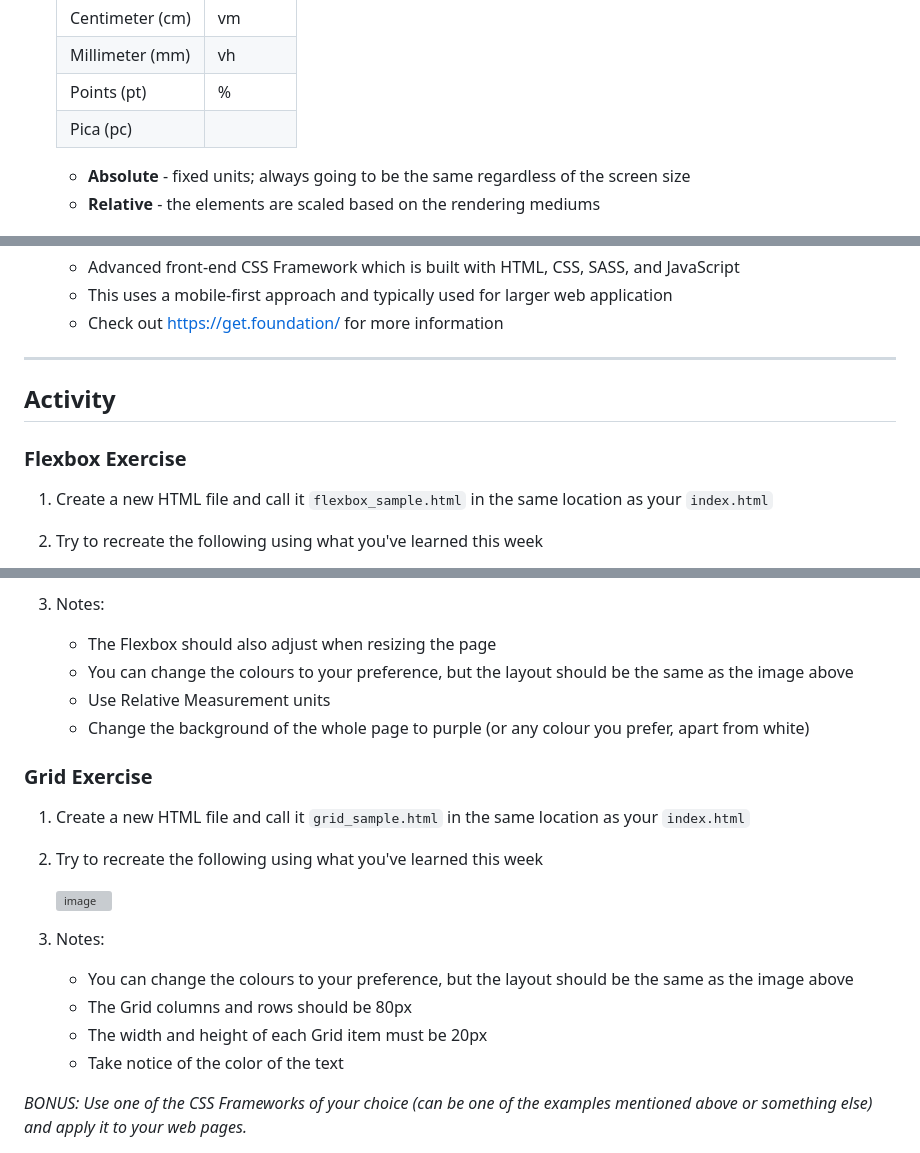
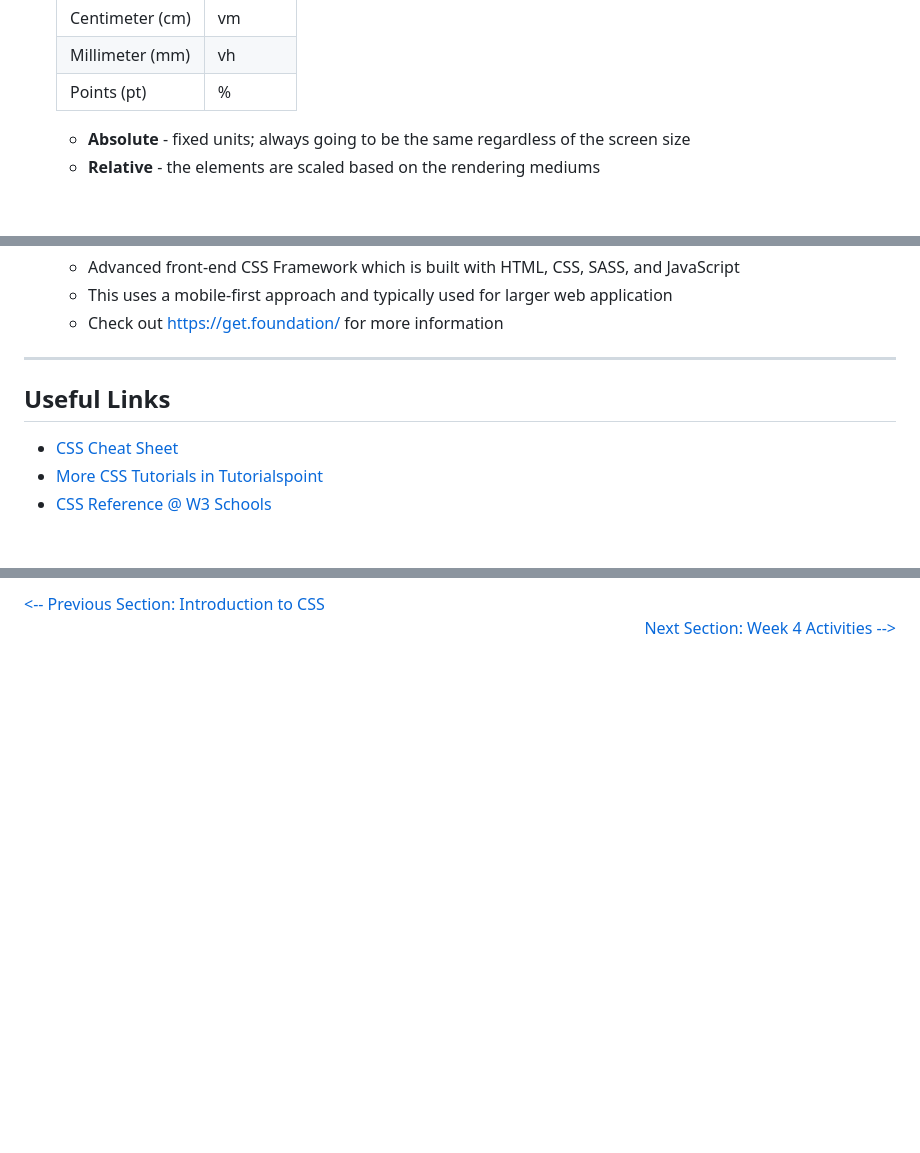
Before and after one commit to sarah-cic-uk/Code-the-Future, a Markdown page: week-4/advanced_css.md, 3 parts joined by grey strips. GitHub-like rendering; blank space fills up the shorter version; grey boxes are pictures that could not be loaded.

```diff
--- a/week-4/advanced_css.md
+++ b/week-4/advanced_css.md
@@ -58,7 +58,6 @@
     | Centimeter (cm) | vm |
     | Millimeter (mm) | vh |
     | Points (pt) | % |
-    | Pica (pc) | |
 
     * **Absolute** - fixed units; always going to be the same regardless of the screen size
     * **Relative** - the elements are scaled based on the rendering mediums
@@ -191,9 +191,9 @@ CSS Frameworks provide an abstraction for common web designs and makes it easier
 
 ---
 
-## Activity
+## Useful Links
 
-### Flexbox Exercise
-1. Create a new HTML file and call it `flexbox_sample.html` in the same location as your `index.html`
-2. Try to recreate the following using what you've learned this week
+* [CSS Cheat Sheet](https://htmlcheatsheet.com/css/)
+* [More CSS Tutorials in Tutorialspoint](https://www.tutorialspoint.com/css/index.htm)
+* [CSS Reference @ W3 Schools](https://www.w3schools.com/cssref/default.asp)
 
@@ -201,21 +200,5 @@ CSS Frameworks provide an abstraction for common web designs and makes it easier
 
-3. Notes:
-    * The Flexbox should also adjust when resizing the page
-    * You can change the colours to your preference, but the layout should be the same as the image above
-    * Use Relative Measurement units
-    * Change the background of the whole page to purple (or any colour you prefer, apart from white)
-
-### Grid Exercise
-
-1. Create a new HTML file and call it `grid_sample.html` in the same location as your `index.html`
-2. Try to recreate the following using what you've learned this week
-
-    ![image](../img/grid_activity1.png)
-
-3. Notes:
-    * You can change the colours to your preference, but the layout should be the same as the image above
-    * The Grid columns and rows should be 80px
-    * The width and height of each Grid item must be 20px
-    * Take notice of the color of the text
-
-*BONUS: Use one of the CSS Frameworks of your choice (can be one of the examples mentioned above or something else) and apply it to your web pages.*
+<div style="width: 100%">
+<a href='introduction_to_css.md'><-- Previous Section: Introduction to CSS</a>
+<div align="right"><a href='week4-activities.md'>Next Section: Week 4 Activities --></a></div>
+</div>
```
Also changed, not shown: other parts of week-4/advanced_css.md (+3 -3 lines), week-4/README.md (+5 -3 lines), week-4/introduction_to_css.md (+4 -37 lines), week-4/week4-activities.md (added, +184 -0 lines), images/week4/class_separator_html.png.
